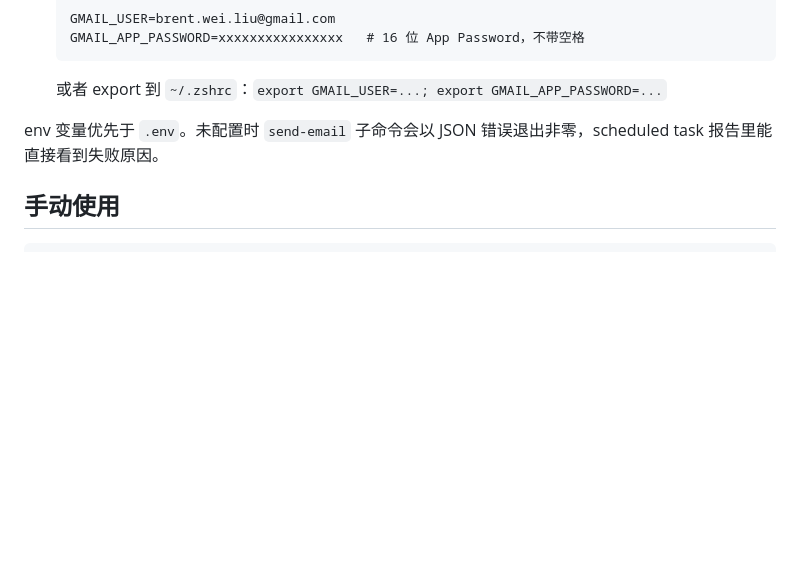
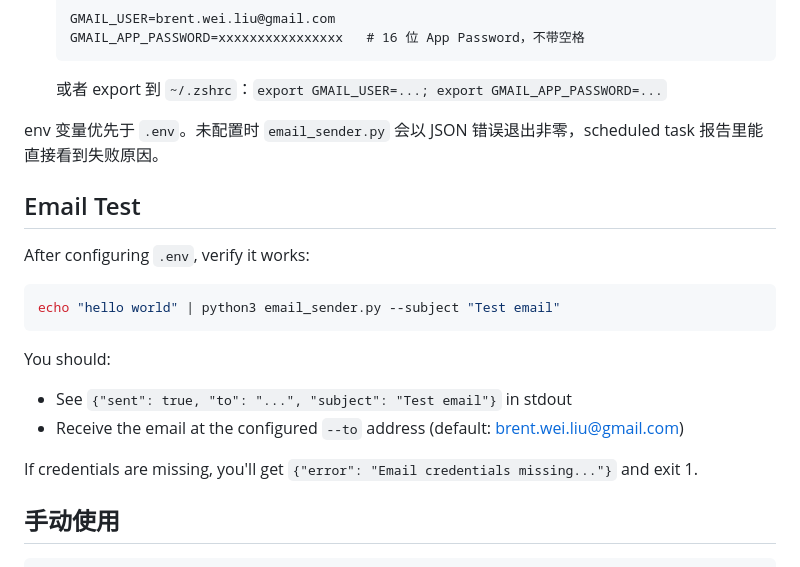
Before and after one commit to brent-wei-liu/ai-leaders-digest, a Markdown page: README.md, the part around the change. Rendered like a GitHub page; blank space fills up the shorter version.

Commit message:
README: add Email Test section after Email Setup

````diff
--- a/README.md
+++ b/README.md
@@ -208,7 +208,21 @@ SQLite（`data/ai_leaders.db`），5 张表：
    ```
    或者 export 到 `~/.zshrc`：`export GMAIL_USER=...; export GMAIL_APP_PASSWORD=...`
 
-env 变量优先于 `.env`。未配置时 `send-email` 子命令会以 JSON 错误退出非零，scheduled task 报告里能直接看到失败原因。
+env 变量优先于 `.env`。未配置时 `email_sender.py` 会以 JSON 错误退出非零，scheduled task 报告里能直接看到失败原因。
+
+## Email Test
+
+After configuring `.env`, verify it works:
+
+```bash
+echo "hello world" | python3 email_sender.py --subject "Test email"
+```
+
+You should:
+- See `{"sent": true, "to": "...", "subject": "Test email"}` in stdout
+- Receive the email at the configured `--to` address (default: brent.wei.liu@gmail.com)
+
+If credentials are missing, you'll get `{"error": "Email credentials missing..."}` and exit 1.
 
 ## 手动使用
 
````
